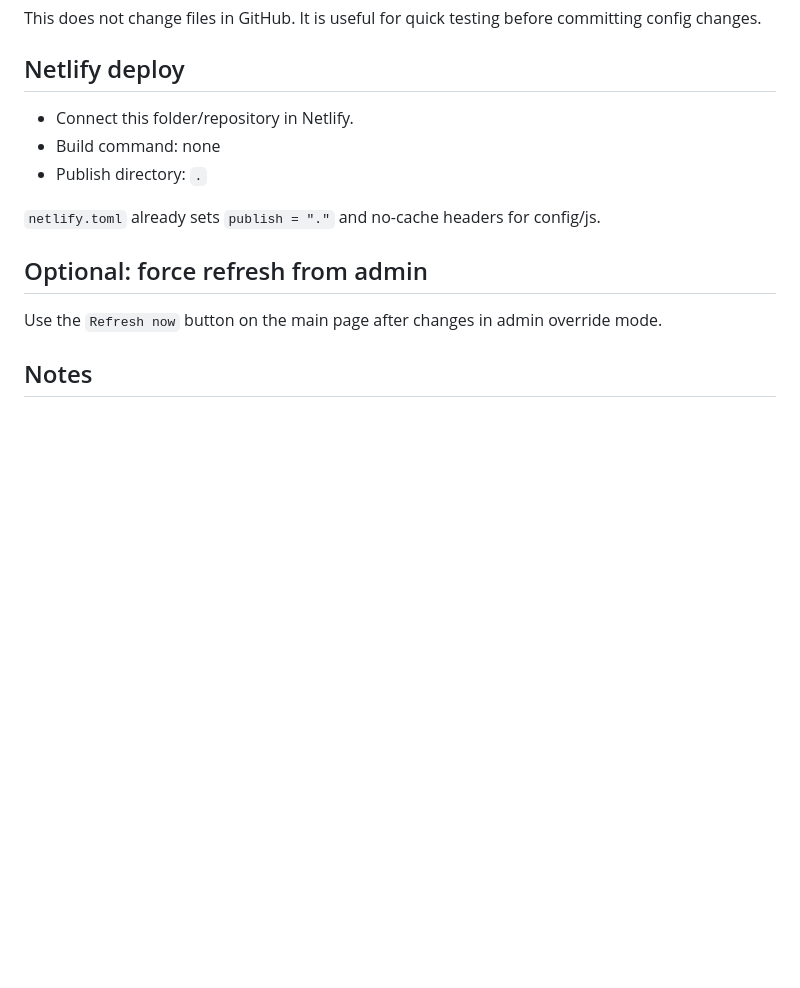
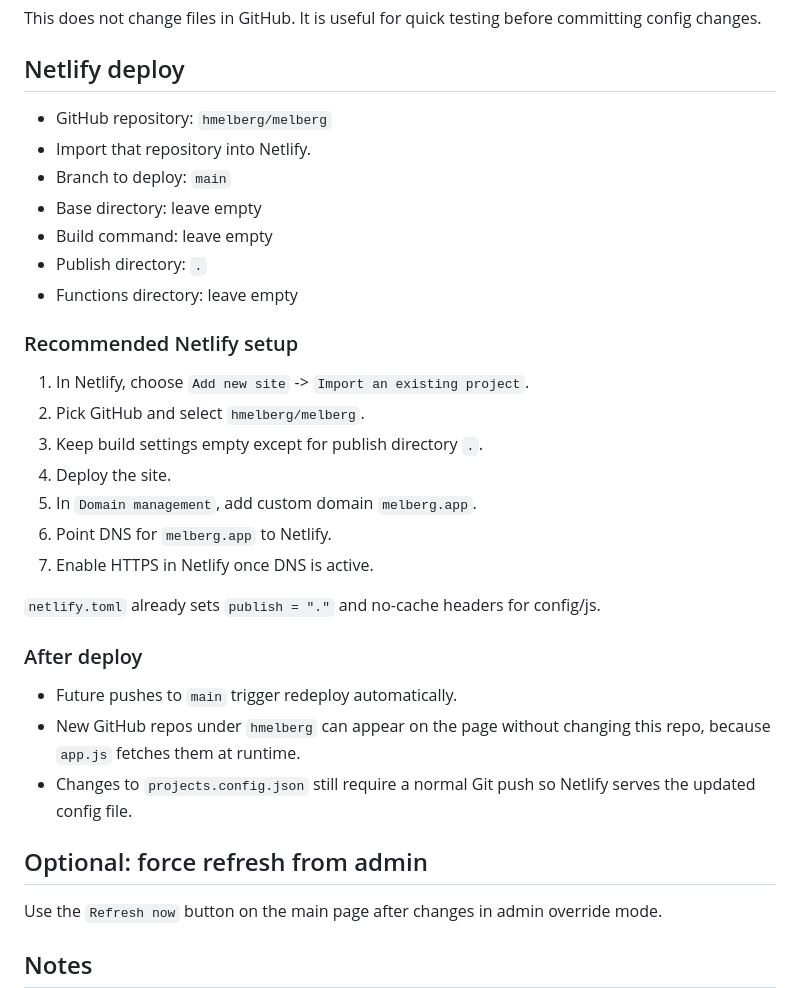
Before and after one commit to hmelberg/melberg, a Markdown page: README.md, the part around the change. Drawn GitHub-style; blank space fills up the shorter version.

Commit message:
Clarify Netlify deployment setup

```diff
--- a/README.md
+++ b/README.md
@@ -86,11 +86,31 @@ This does not change files in GitHub. It is useful for quick testing before comm
 
 ## Netlify deploy
 
-- Connect this folder/repository in Netlify.
-- Build command: none
+- GitHub repository: `hmelberg/melberg`
+- Import that repository into Netlify.
+- Branch to deploy: `main`
+- Base directory: leave empty
+- Build command: leave empty
 - Publish directory: `.`
+- Functions directory: leave empty
+
+### Recommended Netlify setup
+
+1. In Netlify, choose `Add new site` -> `Import an existing project`.
+2. Pick GitHub and select `hmelberg/melberg`.
+3. Keep build settings empty except for publish directory `.`.
+4. Deploy the site.
+5. In `Domain management`, add custom domain `melberg.app`.
+6. Point DNS for `melberg.app` to Netlify.
+7. Enable HTTPS in Netlify once DNS is active.
 
 `netlify.toml` already sets `publish = "."` and no-cache headers for config/js.
+
+### After deploy
+
+- Future pushes to `main` trigger redeploy automatically.
+- New GitHub repos under `hmelberg` can appear on the page without changing this repo, because `app.js` fetches them at runtime.
+- Changes to `projects.config.json` still require a normal Git push so Netlify serves the updated config file.
 
 ## Optional: force refresh from admin
 
```
